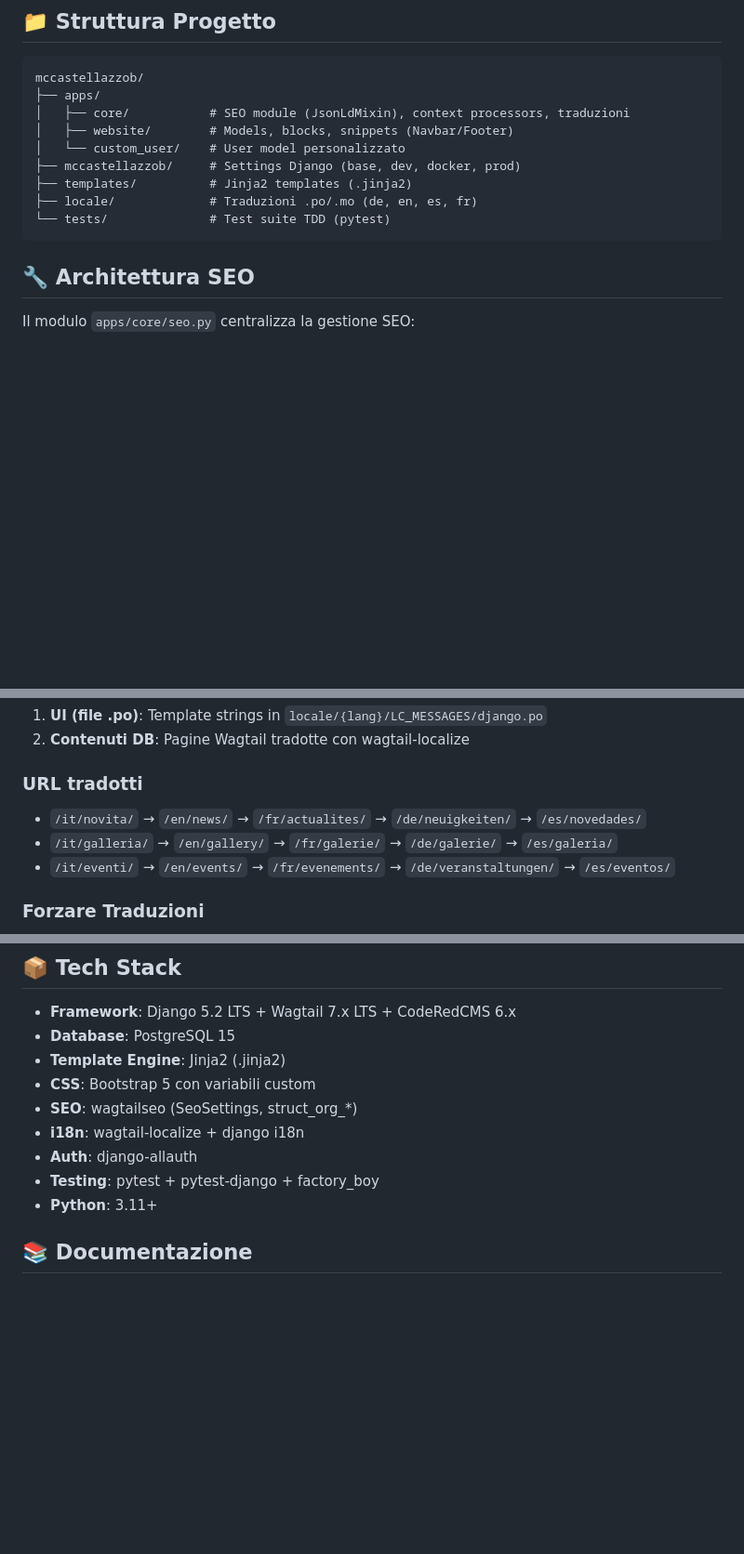
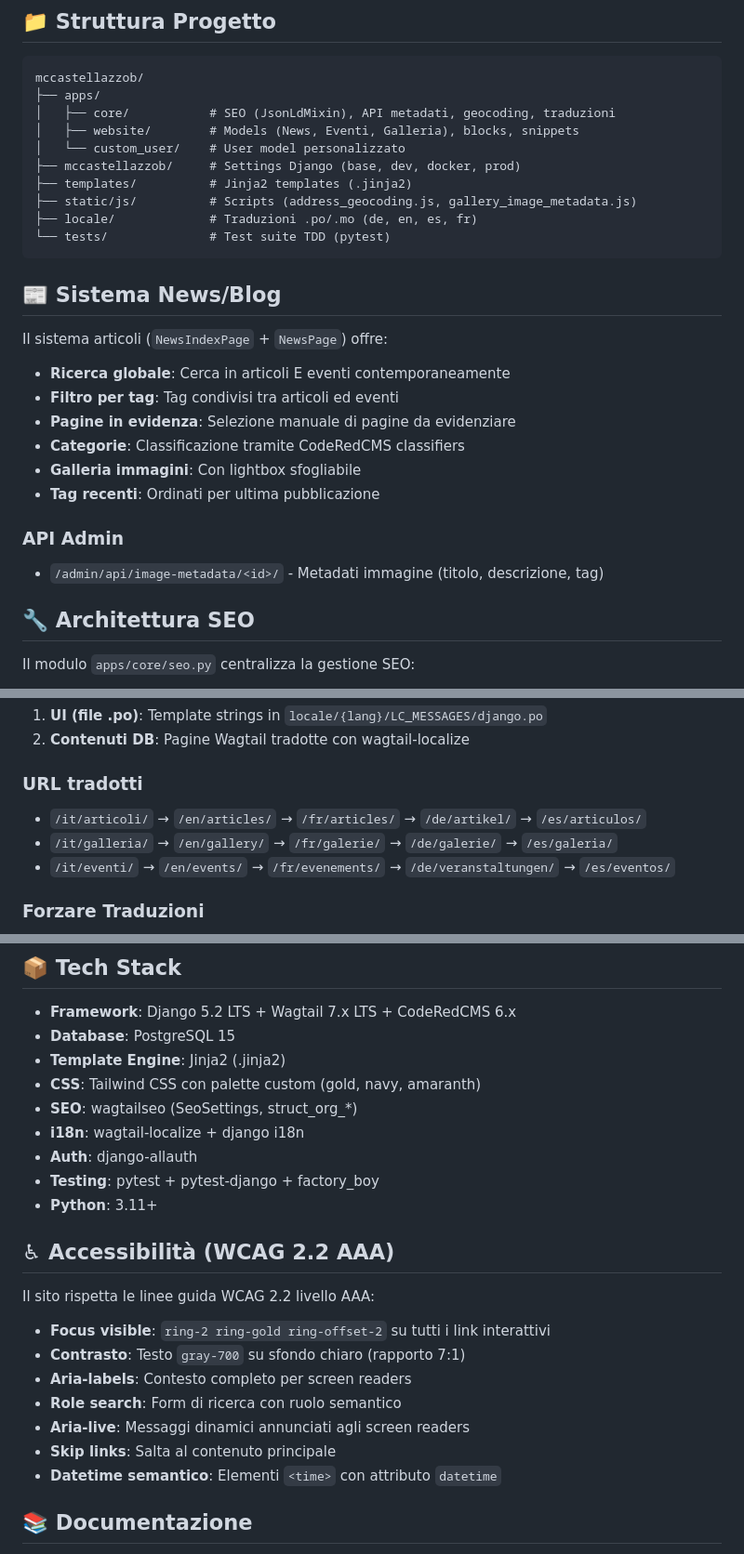
Before and after one commit to bertalan/mccastellazzob, a Markdown page: README.md, 3 parts joined by grey strips. Shown at 93% size. Drawn GitHub-style; blank space fills up the shorter version.

Commit message:
docs: aggiorna README con news system, WCAG 2.2 AAA, Tailwind CSS

````diff
--- a/README.md
+++ b/README.md
@@ -47,14 +51,30 @@ docker compose up -d
 ```
 mccastellazzob/
 ├── apps/
-│   ├── core/           # SEO module (JsonLdMixin), context processors, traduzioni
-│   ├── website/        # Models, blocks, snippets (Navbar/Footer)
+│   ├── core/           # SEO (JsonLdMixin), API metadati, geocoding, traduzioni
+│   ├── website/        # Models (News, Eventi, Galleria), blocks, snippets
 │   └── custom_user/    # User model personalizzato
 ├── mccastellazzob/     # Settings Django (base, dev, docker, prod)
 ├── templates/          # Jinja2 templates (.jinja2)
+├── static/js/          # Scripts (address_geocoding.js, gallery_image_metadata.js)
 ├── locale/             # Traduzioni .po/.mo (de, en, es, fr)
 └── tests/              # Test suite TDD (pytest)
 ```
+
+## 📰 Sistema News/Blog
+
+Il sistema articoli (`NewsIndexPage` + `NewsPage`) offre:
+
+- **Ricerca globale**: Cerca in articoli E eventi contemporaneamente
+- **Filtro per tag**: Tag condivisi tra articoli ed eventi
+- **Pagine in evidenza**: Selezione manuale di pagine da evidenziare
+- **Categorie**: Classificazione tramite CodeRedCMS classifiers
+- **Galleria immagini**: Con lightbox sfogliabile
+- **Tag recenti**: Ordinati per ultima pubblicazione
+
+### API Admin
+
+- `/admin/api/image-metadata/<id>/` - Metadati immagine (titolo, descrizione, tag)
 
 ## 🔧 Architettura SEO
 
@@ -94,7 +114,7 @@ Le traduzioni sono gestite su due livelli:
 2. **Contenuti DB**: Pagine Wagtail tradotte con wagtail-localize
 
 ### URL tradotti
-- `/it/novita/` → `/en/news/` → `/fr/actualites/` → `/de/neuigkeiten/` → `/es/novedades/`
+- `/it/articoli/` → `/en/articles/` → `/fr/articles/` → `/de/artikel/` → `/es/articulos/`
 - `/it/galleria/` → `/en/gallery/` → `/fr/galerie/` → `/de/galerie/` → `/es/galeria/`
 - `/it/eventi/` → `/en/events/` → `/fr/evenements/` → `/de/veranstaltungen/` → `/es/eventos/`
 
@@ -147,12 +167,24 @@ docker compose exec web pytest --cov=apps
 - **Framework**: Django 5.2 LTS + Wagtail 7.x LTS + CodeRedCMS 6.x
 - **Database**: PostgreSQL 15
 - **Template Engine**: Jinja2 (.jinja2)
-- **CSS**: Bootstrap 5 con variabili custom
+- **CSS**: Tailwind CSS con palette custom (gold, navy, amaranth)
 - **SEO**: wagtailseo (SeoSettings, struct_org_*)
 - **i18n**: wagtail-localize + django i18n
 - **Auth**: django-allauth
 - **Testing**: pytest + pytest-django + factory_boy
 - **Python**: 3.11+
+
+## ♿ Accessibilità (WCAG 2.2 AAA)
+
+Il sito rispetta le linee guida WCAG 2.2 livello AAA:
+
+- **Focus visible**: `ring-2 ring-gold ring-offset-2` su tutti i link interattivi
+- **Contrasto**: Testo `gray-700` su sfondo chiaro (rapporto 7:1)
+- **Aria-labels**: Contesto completo per screen readers
+- **Role search**: Form di ricerca con ruolo semantico
+- **Aria-live**: Messaggi dinamici annunciati agli screen readers
+- **Skip links**: Salta al contenuto principale
+- **Datetime semantico**: Elementi `<time>` con attributo `datetime`
 
 ## 📚 Documentazione
 
````
Also changed, not shown: other parts of README.md (+6 -2 lines).
